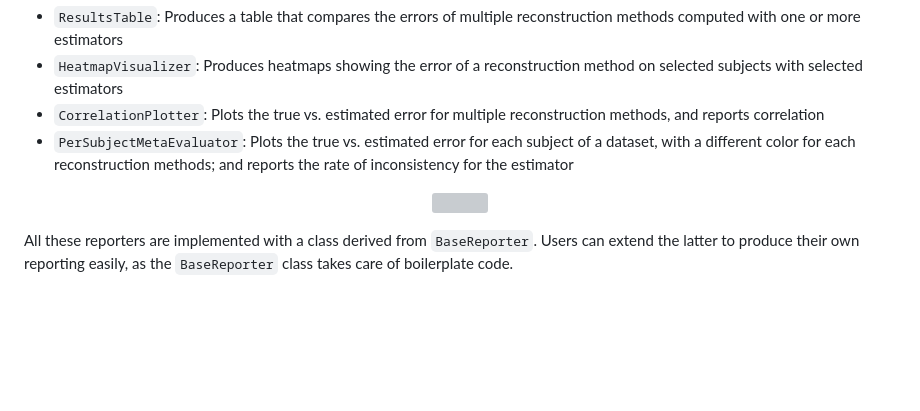
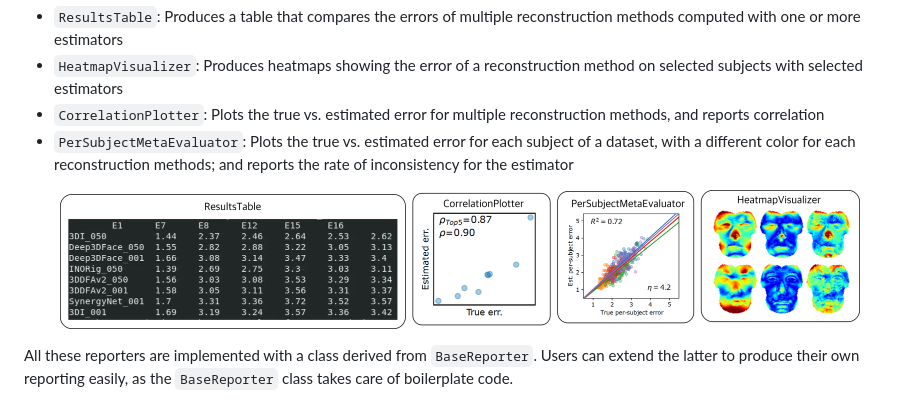
Before and after one commit to sariyanidi/M3DFB, a Markdown page: README.md, the part around the change. Drawn GitHub-style; blank space fills up the shorter version; grey boxes are pictures that could not be loaded.

```diff
--- a/README.md
+++ b/README.md
@@ -147,7 +147,7 @@ M3D-FB has built-in tools for generating tables and plots to report and visualiz
 * `PerSubjectMetaEvaluator`: Plots the true vs. estimated error for each subject of a dataset, with a different color for each reconstruction methods; and reports the rate of inconsistency for the estimator
 
 <p align="center">
-	<img src="info/reports" width="800">
+	<img src="info/reports.png" width="800">
 </p>
 
 All these reporters are implemented with a class derived from `BaseReporter`. Users can extend the latter to produce their own reporting easily, as the `BaseReporter` class takes care of boilerplate code.
```
